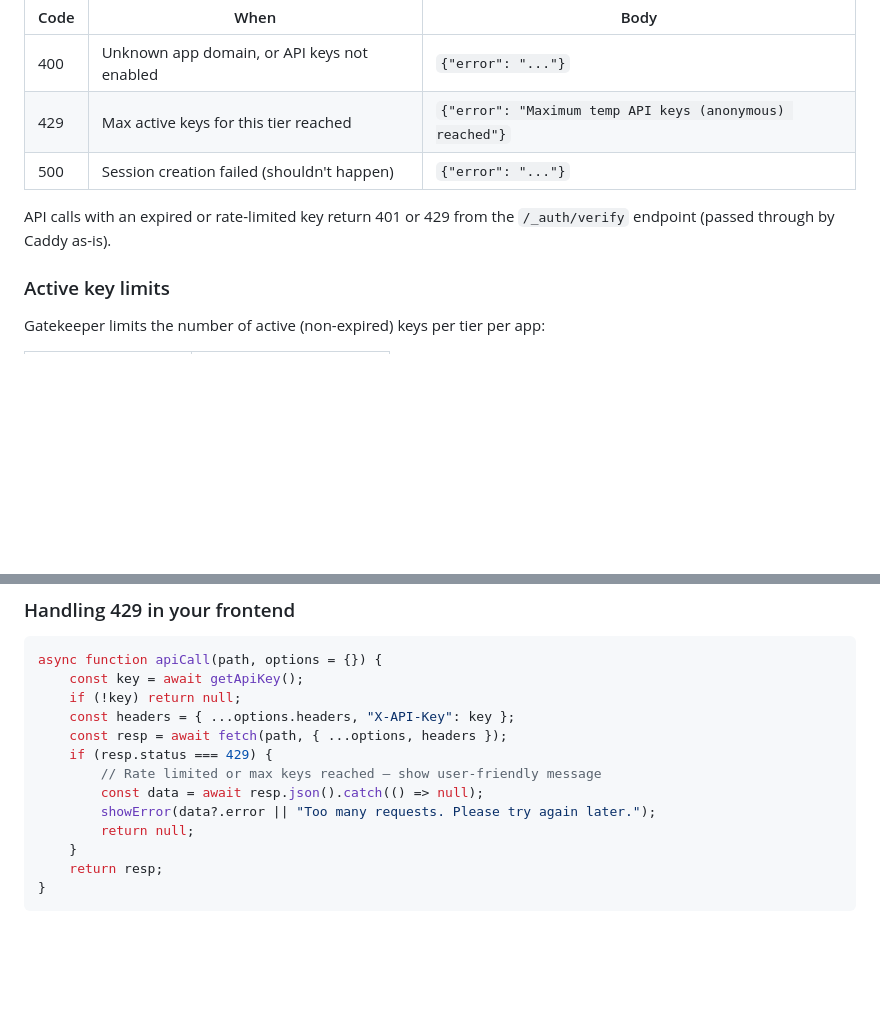
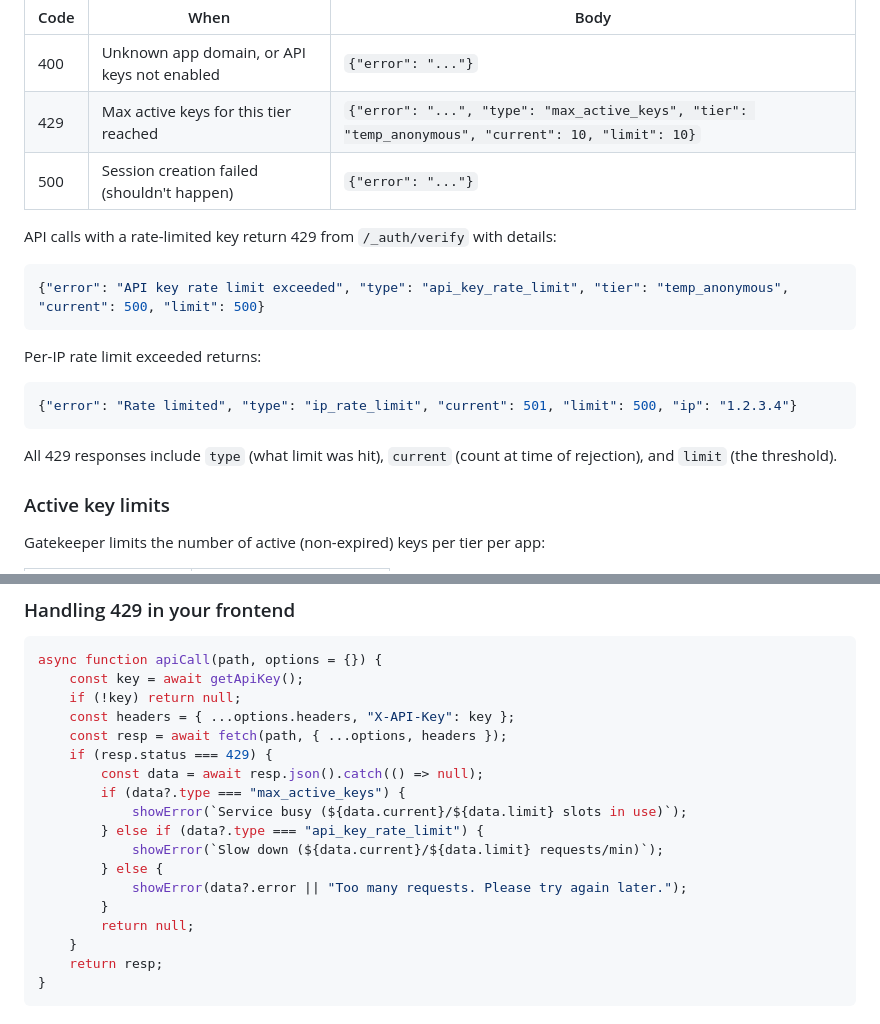
Before and after one commit to Callendina/gatekeeper, a Markdown page: INTEGRATION.md, 2 parts joined by grey strips. GitHub-like rendering; blank space fills up the shorter version.

Commit message:
Update docs: detailed 429 JSON responses, auto-increment version
Co-Authored-By: Claude Opus 4.6 (1M context) <noreply@anthropic.com>

````diff
--- a/INTEGRATION.md
+++ b/INTEGRATION.md
@@ -214,10 +214,20 @@ Possible error responses:
 | Code | When | Body |
 |------|------|------|
 | 400 | Unknown app domain, or API keys not enabled | `{"error": "..."}` |
-| 429 | Max active keys for this tier reached | `{"error": "Maximum temp API keys (anonymous) reached"}` |
+| 429 | Max active keys for this tier reached | `{"error": "...", "type": "max_active_keys", "tier": "temp_anonymous", "current": 10, "limit": 10}` |
 | 500 | Session creation failed (shouldn't happen) | `{"error": "..."}` |
 
-API calls with an expired or rate-limited key return 401 or 429 from the `/_auth/verify` endpoint (passed through by Caddy as-is).
+API calls with a rate-limited key return 429 from `/_auth/verify` with details:
+```json
+{"error": "API key rate limit exceeded", "type": "api_key_rate_limit", "tier": "temp_anonymous", "current": 500, "limit": 500}
+```
+
+Per-IP rate limit exceeded returns:
+```json
+{"error": "Rate limited", "type": "ip_rate_limit", "current": 501, "limit": 500, "ip": "1.2.3.4"}
+```
+
+All 429 responses include `type` (what limit was hit), `current` (count at time of rejection), and `limit` (the threshold).
 
 ### Active key limits
 
@@ -270,9 +280,14 @@ async function apiCall(path, options = {}) {
     const headers = { ...options.headers, "X-API-Key": key };
     const resp = await fetch(path, { ...options, headers });
     if (resp.status === 429) {
-        // Rate limited or max keys reached — show user-friendly message
         const data = await resp.json().catch(() => null);
-        showError(data?.error || "Too many requests. Please try again later.");
+        if (data?.type === "max_active_keys") {
+            showError(`Service busy (${data.current}/${data.limit} slots in use)`);
+        } else if (data?.type === "api_key_rate_limit") {
+            showError(`Slow down (${data.current}/${data.limit} requests/min)`);
+        } else {
+            showError(data?.error || "Too many requests. Please try again later.");
+        }
         return null;
     }
     return resp;
````
Also changed, not shown: CLAUDE.md (+7 -2 lines).
